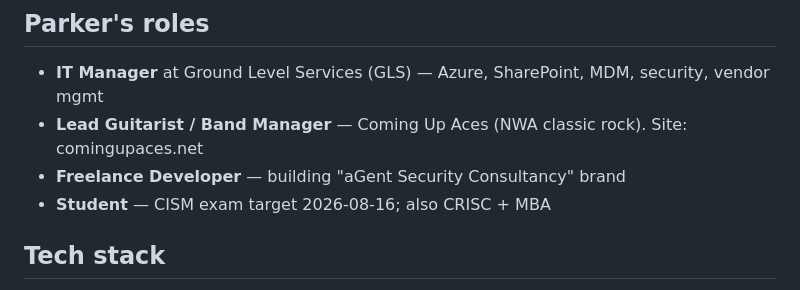
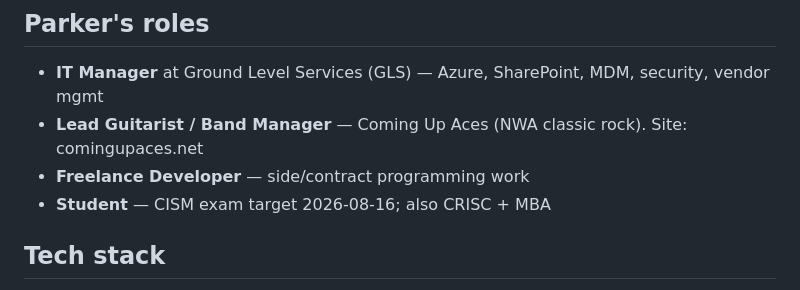
Before and after one commit to ParkerGent101/Mission-Control, a Markdown page: CLAUDE.md, the part around the change. Rendered like a GitHub page.

Commit message:
docs: drop retired 'aGent Security Consultancy' brand reference from role description

```diff
--- a/CLAUDE.md
+++ b/CLAUDE.md
@@ -6,7 +6,7 @@ Parker's personal AI command center — a unified dashboard for his IT Manager,
 ## Parker's roles
 - **IT Manager** at Ground Level Services (GLS) — Azure, SharePoint, MDM, security, vendor mgmt
 - **Lead Guitarist / Band Manager** — Coming Up Aces (NWA classic rock). Site: comingupaces.net
-- **Freelance Developer** — building "aGent Security Consultancy" brand
+- **Freelance Developer** — side/contract programming work
 - **Student** — CISM exam target 2026-08-16; also CRISC + MBA
 
 ## Tech stack
```
